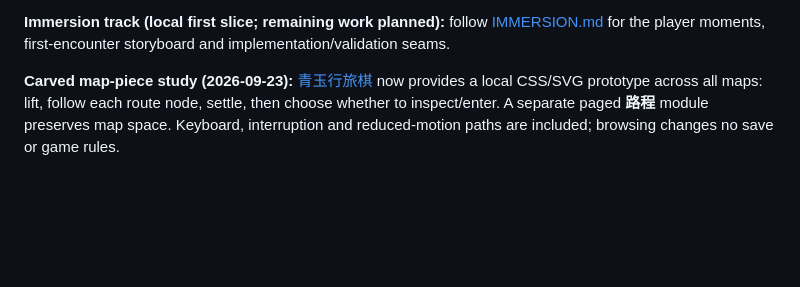
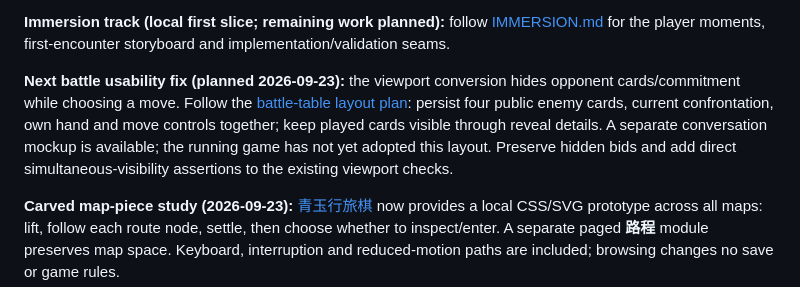
Before and after one commit to cambridgetcg/mythseal, a Markdown page: ROADMAP.md, the part around the change. Rendered like a GitHub page; blank space fills up the shorter version.

Commit message:
Plan a battle table with persistent opponent card context

```diff
--- a/ROADMAP.md
+++ b/ROADMAP.md
@@ -155,6 +155,14 @@ and [verification](docs/VALIDATION.md#life-pills-and-battle-transitions--2026-09
 
 **Immersion track (local first slice; remaining work planned):** follow [IMMERSION.md](docs/IMMERSION.md) for the
 player moments, first-encounter storyboard and implementation/validation seams.
+
+**Next battle usability fix (planned 2026-09-23):** the viewport conversion hides
+opponent cards/commitment while choosing a move. Follow the
+[battle-table layout plan](docs/BATTLE-LAYOUT-PLAN.md): persist four public enemy
+cards, current confrontation, own hand and move controls together; keep played
+cards visible through reveal details. A separate conversation mockup is available;
+the running game has not yet adopted this layout. Preserve hidden bids and add
+direct simultaneous-visibility assertions to the existing viewport checks.
 
 **Carved map-piece study (2026-09-23):** [青玉行旅棋](docs/MAP-PIECE-PROTOTYPE.md)
 now provides a local CSS/SVG prototype across all maps: lift, follow each route
```
Also changed, not shown: docs/BATTLE-LAYOUT-PLAN.md (added, +110 -0 lines), docs/NAVIGATION.md (+3 -0 lines).
